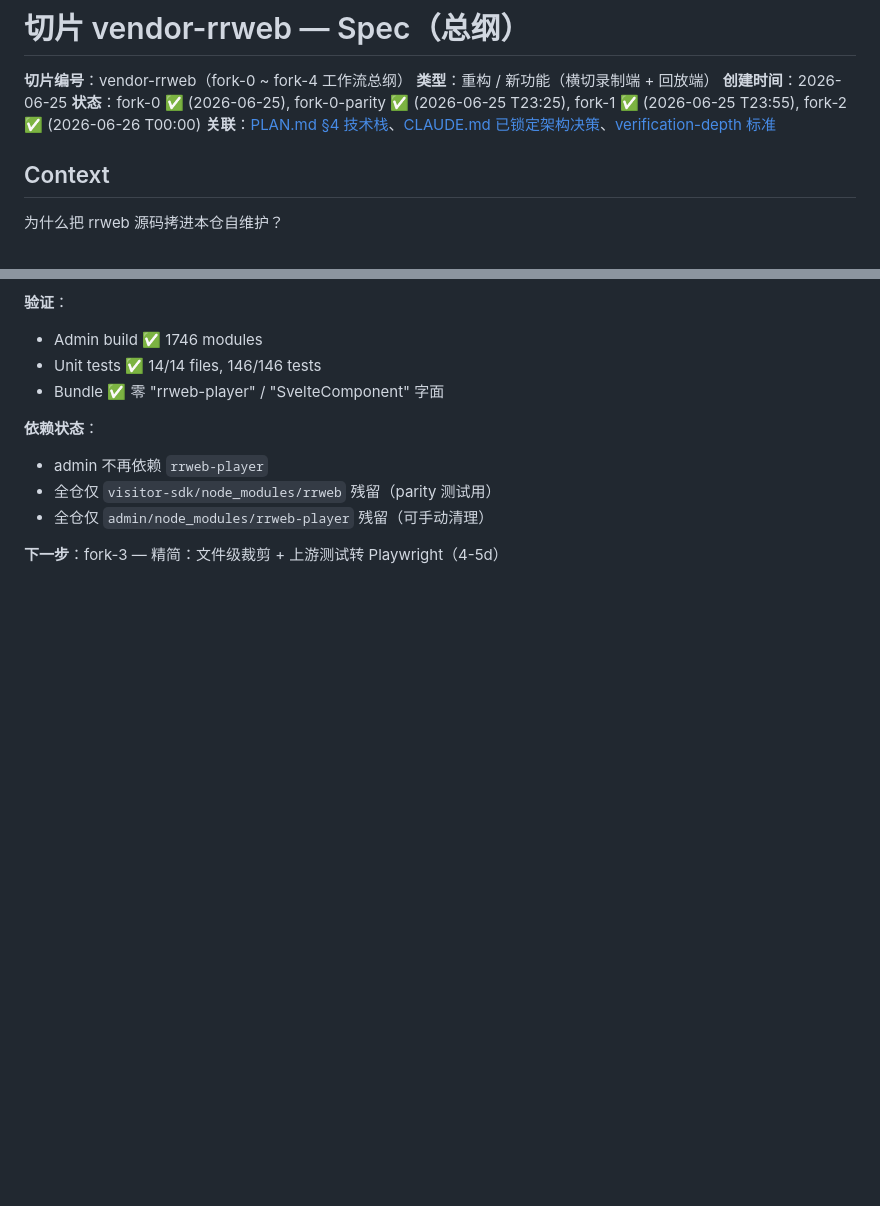
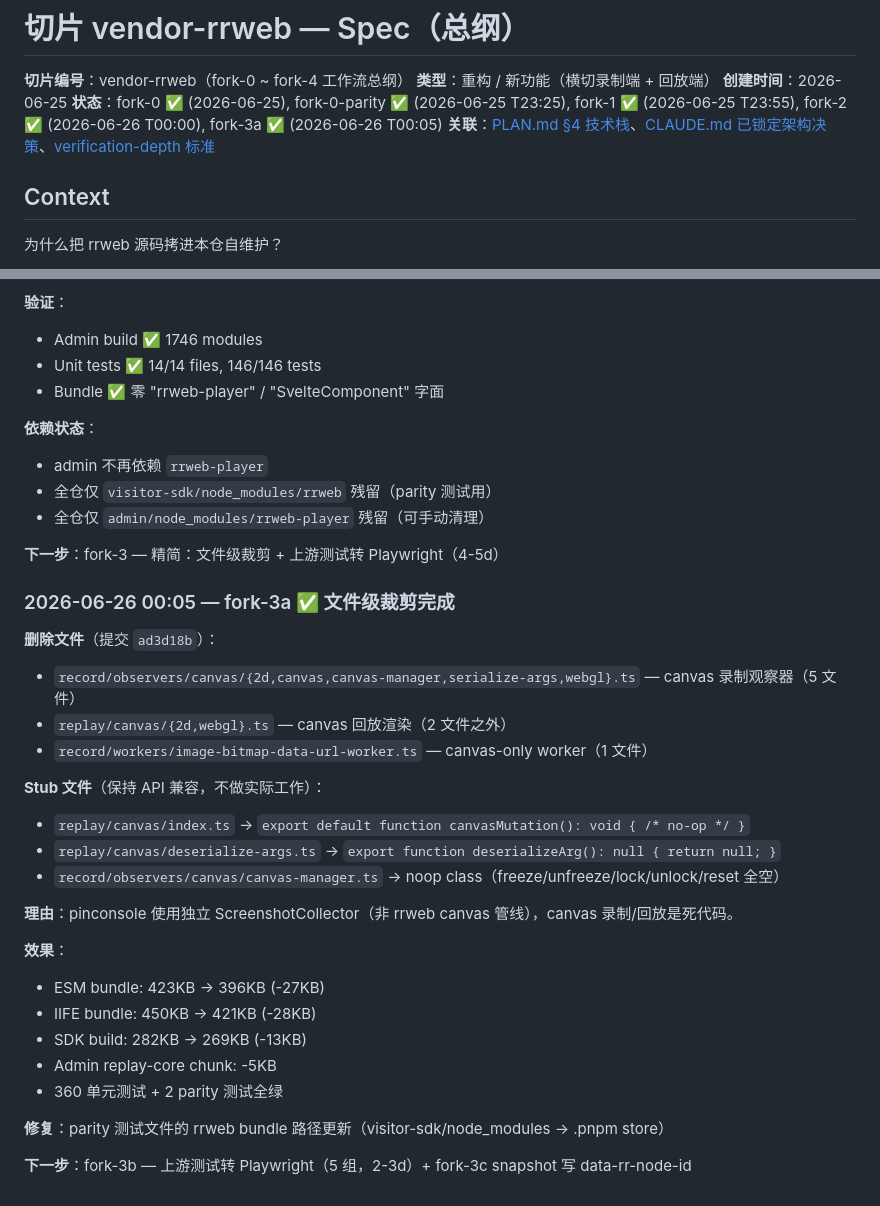
Before and after one commit to iannil/pinconsole, a Markdown page: docs/progress/2026-06-25-vendor-rrweb-spec.md, 2 parts joined by grey strips. Rendered like a GitHub page; blank space fills up the shorter version.

Commit message:
docs: mark fork-3a prune complete

```diff
--- a/docs/progress/2026-06-25-vendor-rrweb-spec.md
+++ b/docs/progress/2026-06-25-vendor-rrweb-spec.md
@@ -3,7 +3,7 @@
 **切片编号**：vendor-rrweb（fork-0 ~ fork-4 工作流总纲）
 **类型**：重构 / 新功能（横切录制端 + 回放端）
 **创建时间**：2026-06-25
-**状态**：fork-0 ✅ (2026-06-25), fork-0-parity ✅ (2026-06-25 T23:25), fork-1 ✅ (2026-06-25 T23:55), fork-2 ✅ (2026-06-26 T00:00)
+**状态**：fork-0 ✅ (2026-06-25), fork-0-parity ✅ (2026-06-25 T23:25), fork-1 ✅ (2026-06-25 T23:55), fork-2 ✅ (2026-06-26 T00:00), fork-3a ✅ (2026-06-26 T00:05)
 **关联**：[PLAN.md §4 技术栈](../../PLAN.md)、[CLAUDE.md 已锁定架构决策](../../CLAUDE.md)、[verification-depth 标准](../standards/verification-depth.md)
 
 ## Context
@@ -223,3 +223,28 @@
 - 全仓仅 `admin/node_modules/rrweb-player` 残留（可手动清理）
 
 **下一步**：fork-3 — 精简：文件级裁剪 + 上游测试转 Playwright（4-5d）
+
+### 2026-06-26 00:05 — fork-3a ✅ 文件级裁剪完成
+
+**删除文件**（提交 `ad3d18b`）：
+- `record/observers/canvas/{2d,canvas,canvas-manager,serialize-args,webgl}.ts` — canvas 录制观察器（5 文件）
+- `replay/canvas/{2d,webgl}.ts` — canvas 回放渲染（2 文件之外）
+- `record/workers/image-bitmap-data-url-worker.ts` — canvas-only worker（1 文件）
+
+**Stub 文件**（保持 API 兼容，不做实际工作）：
+- `replay/canvas/index.ts` → `export default function canvasMutation(): void { /* no-op */ }`
+- `replay/canvas/deserialize-args.ts` → `export function deserializeArg(): null { return null; }`
+- `record/observers/canvas/canvas-manager.ts` → noop class（freeze/unfreeze/lock/unlock/reset 全空）
+
+**理由**：pinconsole 使用独立 ScreenshotCollector（非 rrweb canvas 管线），canvas 录制/回放是死代码。
+
+**效果**：
+- ESM bundle: 423KB → 396KB (-27KB)
+- IIFE bundle: 450KB → 421KB (-28KB)
+- SDK build: 282KB → 269KB (-13KB)
+- Admin replay-core chunk: -5KB
+- 360 单元测试 + 2 parity 测试全绿
+
+**修复**：parity 测试文件的 rrweb bundle 路径更新（visitor-sdk/node_modules → .pnpm store）
+
+**下一步**：fork-3b — 上游测试转 Playwright（5 组，2-3d）+ fork-3c snapshot 写 data-rr-node-id
```
